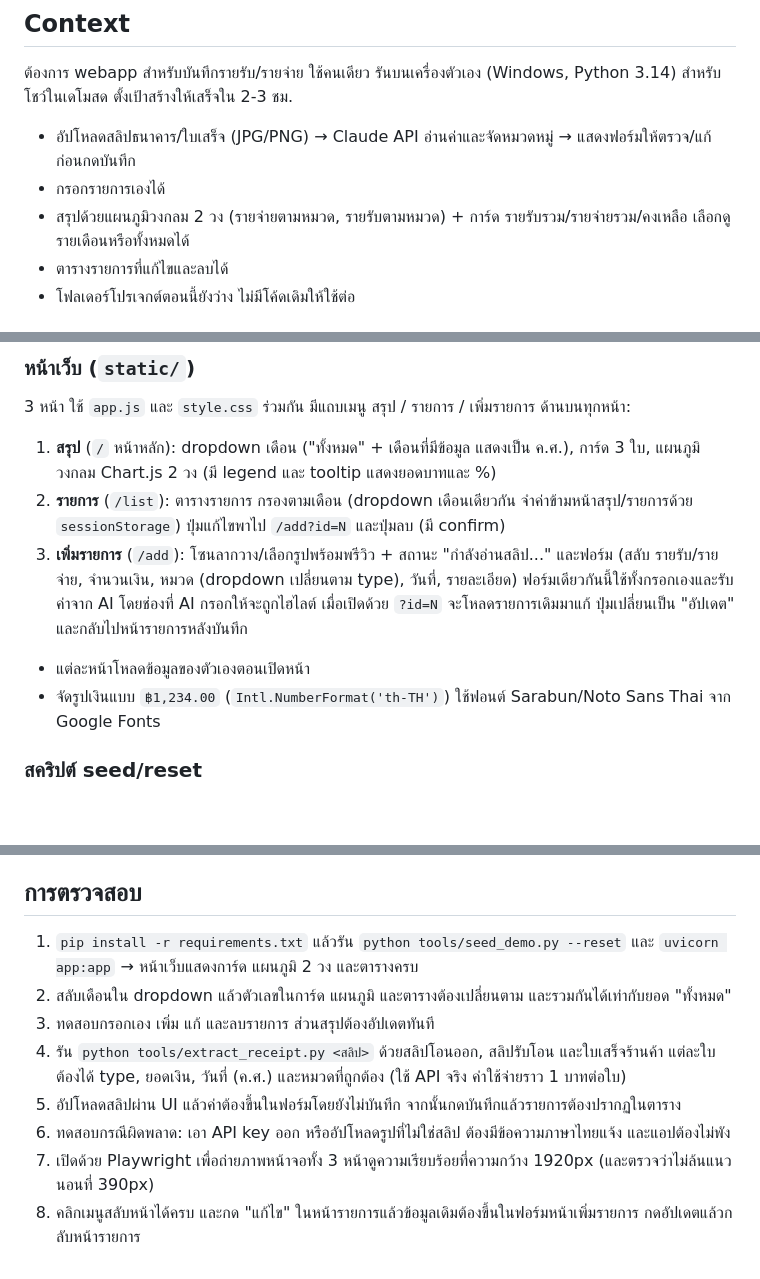
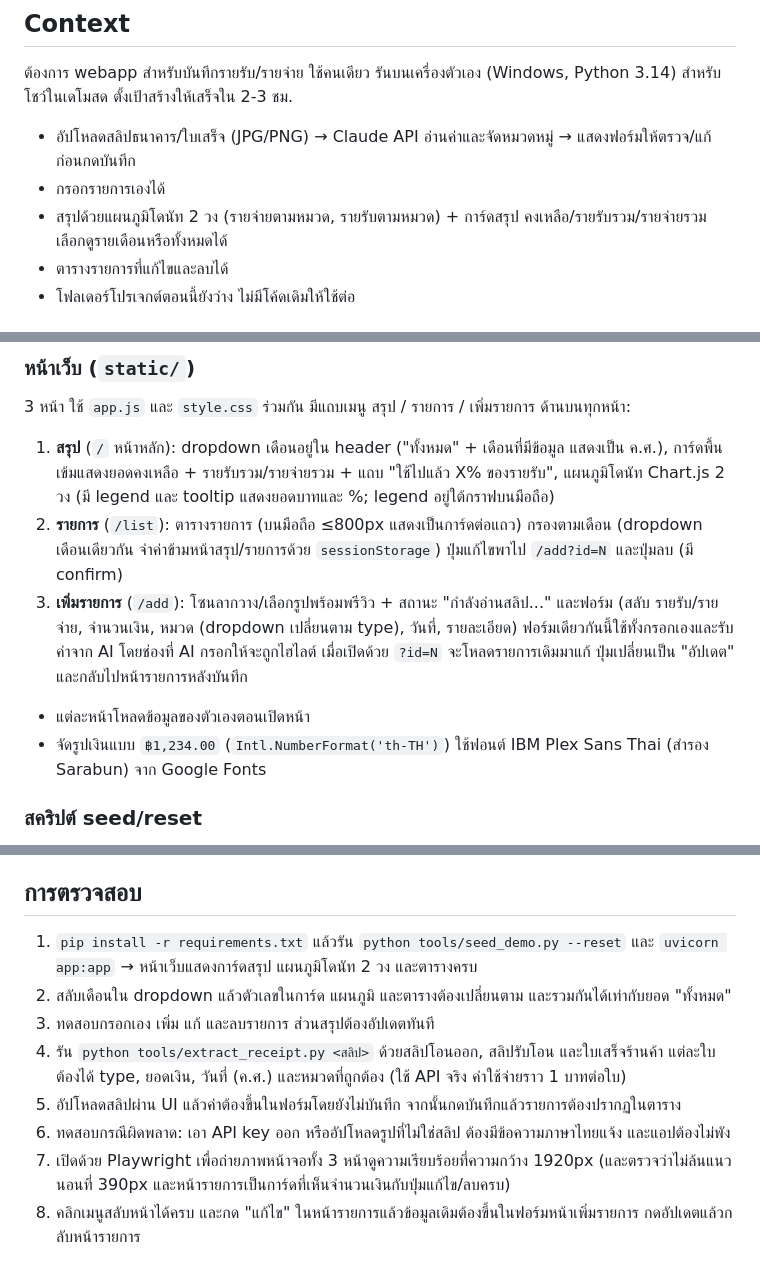
Before and after one commit to sirago23/-Basic_Demo_Billing_Record, a Markdown page: plan.md, 3 parts joined by grey strips. GitHub-like rendering; blank space fills up the shorter version.

Commit message:
Update plan.md for redesigned UI
Co-Authored-By: Claude Sonnet 5.5 <noreply@anthropic.com>

```diff
--- a/plan.md
+++ b/plan.md
@@ -4,7 +4,7 @@
 ต้องการ webapp สำหรับบันทึกรายรับ/รายจ่าย ใช้คนเดียว รันบนเครื่องตัวเอง (Windows, Python 3.14) สำหรับโชว์ในเดโมสด ตั้งเป้าสร้างให้เสร็จใน 2-3 ชม.
 - อัปโหลดสลิปธนาคาร/ใบเสร็จ (JPG/PNG) → Claude API อ่านค่าและจัดหมวดหมู่ → แสดงฟอร์มให้ตรวจ/แก้ก่อนกดบันทึก
 - กรอกรายการเองได้
-- สรุปด้วยแผนภูมิวงกลม 2 วง (รายจ่ายตามหมวด, รายรับตามหมวด) + การ์ด รายรับรวม/รายจ่ายรวม/คงเหลือ เลือกดูรายเดือนหรือทั้งหมดได้
+- สรุปด้วยแผนภูมิโดนัท 2 วง (รายจ่ายตามหมวด, รายรับตามหมวด) + การ์ดสรุป คงเหลือ/รายรับรวม/รายจ่ายรวม เลือกดูรายเดือนหรือทั้งหมดได้
 - ตารางรายการที่แก้ไขและลบได้
 - โฟลเดอร์โปรเจกต์ตอนนี้ยังว่าง ไม่มีโค้ดเดิมให้ใช้ต่อ
 
@@ -72,11 +72,11 @@ Basic Demo Billing record/
 
 ### หน้าเว็บ (`static/`)
 3 หน้า ใช้ `app.js` และ `style.css` ร่วมกัน มีแถบเมนู สรุป / รายการ / เพิ่มรายการ ด้านบนทุกหน้า:
-1. **สรุป** (`/` หน้าหลัก): dropdown เดือน ("ทั้งหมด" + เดือนที่มีข้อมูล แสดงเป็น ค.ศ.), การ์ด 3 ใบ, แผนภูมิวงกลม Chart.js 2 วง (มี legend และ tooltip แสดงยอดบาทและ %)
-2. **รายการ** (`/list`): ตารางรายการ กรองตามเดือน (dropdown เดือนเดียวกัน จำค่าข้ามหน้าสรุป/รายการด้วย `sessionStorage`) ปุ่มแก้ไขพาไป `/add?id=N` และปุ่มลบ (มี confirm)
+1. **สรุป** (`/` หน้าหลัก): dropdown เดือนอยู่ใน header ("ทั้งหมด" + เดือนที่มีข้อมูล แสดงเป็น ค.ศ.), การ์ดพื้นเข้มแสดงยอดคงเหลือ + รายรับรวม/รายจ่ายรวม + แถบ "ใช้ไปแล้ว X% ของรายรับ", แผนภูมิโดนัท Chart.js 2 วง (มี legend และ tooltip แสดงยอดบาทและ %; legend อยู่ใต้กราฟบนมือถือ)
+2. **รายการ** (`/list`): ตารางรายการ (บนมือถือ ≤800px แสดงเป็นการ์ดต่อแถว) กรองตามเดือน (dropdown เดือนเดียวกัน จำค่าข้ามหน้าสรุป/รายการด้วย `sessionStorage`) ปุ่มแก้ไขพาไป `/add?id=N` และปุ่มลบ (มี confirm)
 3. **เพิ่มรายการ** (`/add`): โซนลากวาง/เลือกรูปพร้อมพรีวิว + สถานะ "กำลังอ่านสลิป..." และฟอร์ม (สลับ รายรับ/รายจ่าย, จำนวนเงิน, หมวด (dropdown เปลี่ยนตาม type), วันที่, รายละเอียด) ฟอร์มเดียวกันนี้ใช้ทั้งกรอกเองและรับค่าจาก AI โดยช่องที่ AI กรอกให้จะถูกไฮไลต์ เมื่อเปิดด้วย `?id=N` จะโหลดรายการเดิมมาแก้ ปุ่มเปลี่ยนเป็น "อัปเดต" และกลับไปหน้ารายการหลังบันทึก
 - แต่ละหน้าโหลดข้อมูลของตัวเองตอนเปิดหน้า
-- จัดรูปเงินแบบ `฿1,234.00` (`Intl.NumberFormat('th-TH')`) ใช้ฟอนต์ Sarabun/Noto Sans Thai จาก Google Fonts
+- จัดรูปเงินแบบ `฿1,234.00` (`Intl.NumberFormat('th-TH')`) ใช้ฟอนต์ IBM Plex Sans Thai (สำรอง Sarabun) จาก Google Fonts
 
 ### สคริปต์ seed/reset
 - `seed_demo.py`: ~30 รายการ ครอบคลุมเดือนนี้และเดือนก่อน ทุกหมวดมีข้อมูล (มีตัวเลือก `--reset` ให้ล้างก่อน seed)
@@ -93,11 +93,11 @@ Basic Demo Billing record/
 5. seed/reset + workflow + ขัดเกลา (20 นาที)
 
 ## การตรวจสอบ
-1. `pip install -r requirements.txt` แล้วรัน `python tools/seed_demo.py --reset` และ `uvicorn app:app` → หน้าเว็บแสดงการ์ด แผนภูมิ 2 วง และตารางครบ
+1. `pip install -r requirements.txt` แล้วรัน `python tools/seed_demo.py --reset` และ `uvicorn app:app` → หน้าเว็บแสดงการ์ดสรุป แผนภูมิโดนัท 2 วง และตารางครบ
 2. สลับเดือนใน dropdown แล้วตัวเลขในการ์ด แผนภูมิ และตารางต้องเปลี่ยนตาม และรวมกันได้เท่ากับยอด "ทั้งหมด"
 3. ทดสอบกรอกเอง เพิ่ม แก้ และลบรายการ ส่วนสรุปต้องอัปเดตทันที
 4. รัน `python tools/extract_receipt.py <สลิป>` ด้วยสลิปโอนออก, สลิปรับโอน และใบเสร็จร้านค้า แต่ละใบต้องได้ type, ยอดเงิน, วันที่ (ค.ศ.) และหมวดที่ถูกต้อง (ใช้ API จริง ค่าใช้จ่ายราว 1 บาทต่อใบ)
 5. อัปโหลดสลิปผ่าน UI แล้วค่าต้องขึ้นในฟอร์มโดยยังไม่บันทึก จากนั้นกดบันทึกแล้วรายการต้องปรากฏในตาราง
 6. ทดสอบกรณีผิดพลาด: เอา API key ออก หรืออัปโหลดรูปที่ไม่ใช่สลิป ต้องมีข้อความภาษาไทยแจ้ง และแอปต้องไม่พัง
-7. เปิดด้วย Playwright เพื่อถ่ายภาพหน้าจอทั้ง 3 หน้าดูความเรียบร้อยที่ความกว้าง 1920px (และตรวจว่าไม่ล้นแนวนอนที่ 390px)
+7. เปิดด้วย Playwright เพื่อถ่ายภาพหน้าจอทั้ง 3 หน้าดูความเรียบร้อยที่ความกว้าง 1920px (และตรวจว่าไม่ล้นแนวนอนที่ 390px และหน้ารายการเป็นการ์ดที่เห็นจำนวนเงินกับปุ่มแก้ไข/ลบครบ)
 8. คลิกเมนูสลับหน้าได้ครบ และกด "แก้ไข" ในหน้ารายการแล้วข้อมูลเดิมต้องขึ้นในฟอร์มหน้าเพิ่มรายการ กดอัปเดตแล้วกลับหน้ารายการ
```
Also changed, not shown: other parts of plan.md (+1 -1 lines).
